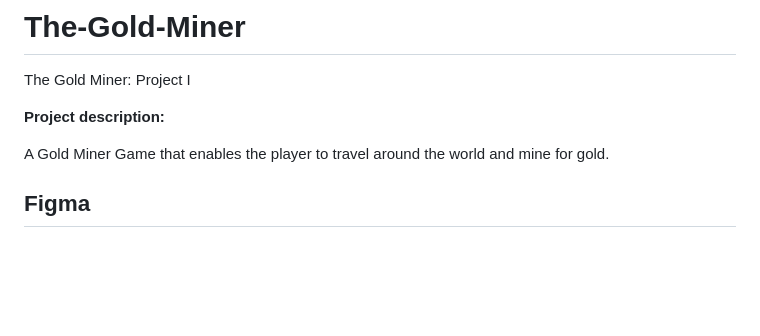
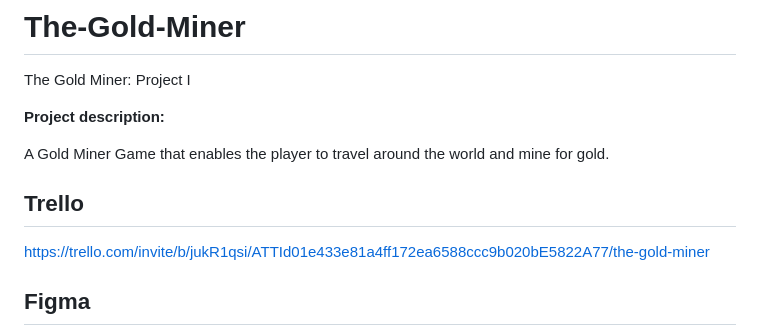
Before and after one commit to mcventus/The-Gold-Miner, a Markdown page: README.md, the part around the change. Drawn GitHub-style; blank space fills up the shorter version.

```diff
--- a/README.md
+++ b/README.md
@@ -8,6 +8,8 @@ The Gold Miner: Project I
 
 A Gold Miner Game that enables the player to travel around the world and mine for gold.
 
+## Trello
+   https://trello.com/invite/b/jukR1qsi/ATTId01e433e81a4ff172ea6588ccc9b020bE5822A77/the-gold-miner
 
 ## Figma
 
```
